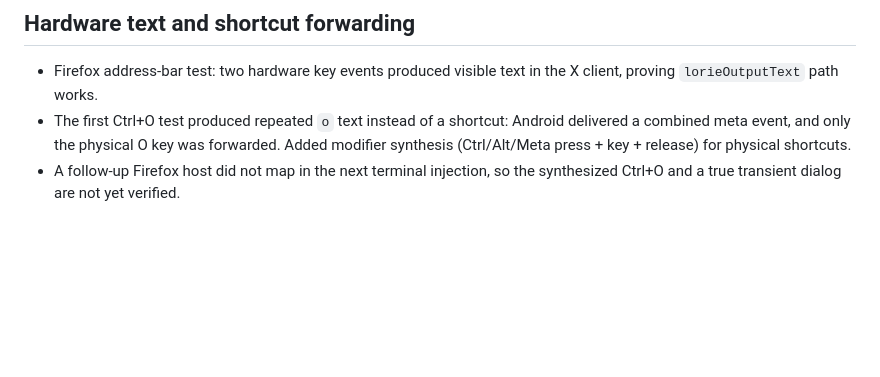
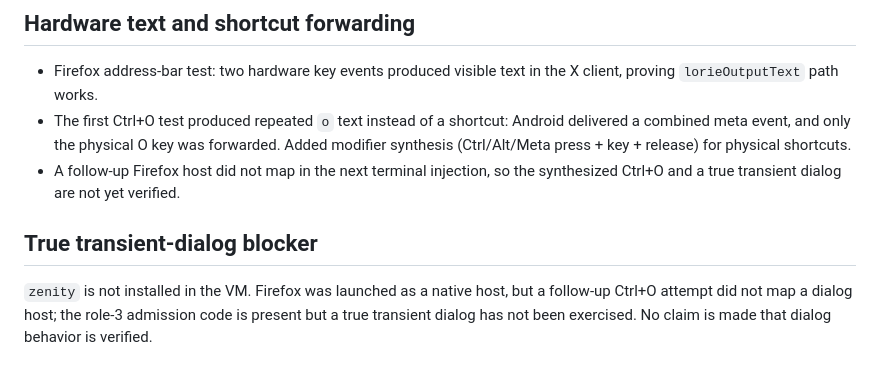
Before and after one commit to BaiTian6641/CloudyCode, a Markdown page: docs/evidence/2026-10-18-C32b-per-window-host.md, the part around the change. GitHub-like rendering; blank space fills up the shorter version.

Commit message:
docs(cloudy-x11): record dialog verification blocker
No true dialog client is installed (zenity absent), and the Firefox Ctrl+O
follow-up did not map a host. Role-3 admission is implemented but unverified.

```diff
--- a/docs/evidence/2026-10-18-C32b-per-window-host.md
+++ b/docs/evidence/2026-10-18-C32b-per-window-host.md
@@ -400,3 +400,11 @@ is missing.
   for physical shortcuts.
 - A follow-up Firefox host did not map in the next terminal injection, so the
   synthesized Ctrl+O and a true transient dialog are not yet verified.
+
+
+## True transient-dialog blocker
+
+`zenity` is not installed in the VM. Firefox was launched as a native host, but
+a follow-up Ctrl+O attempt did not map a dialog host; the role-3 admission code
+is present but a true transient dialog has not been exercised. No claim is made
+that dialog behavior is verified.
```
